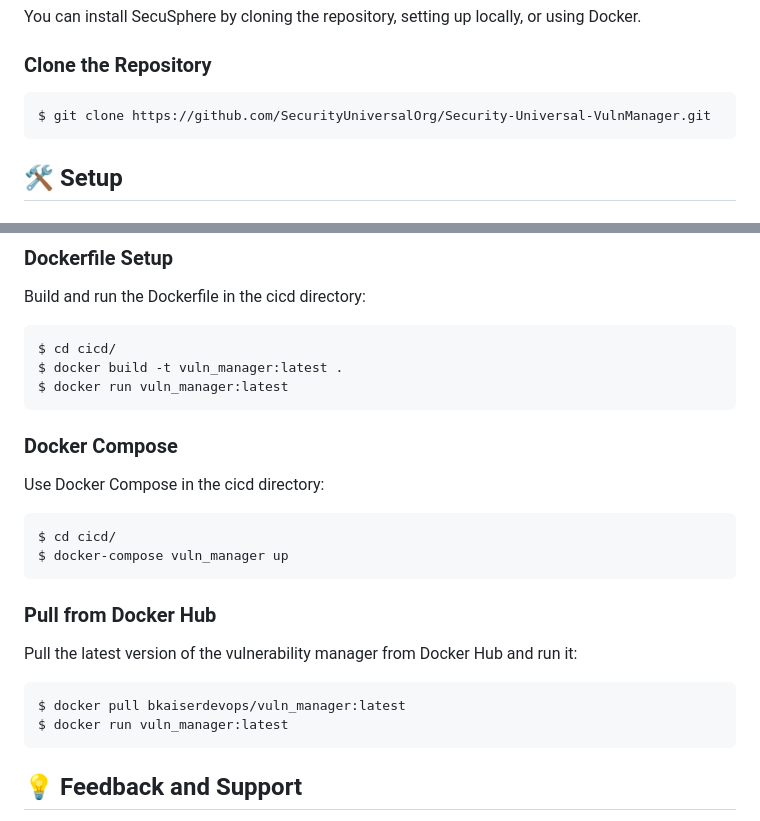
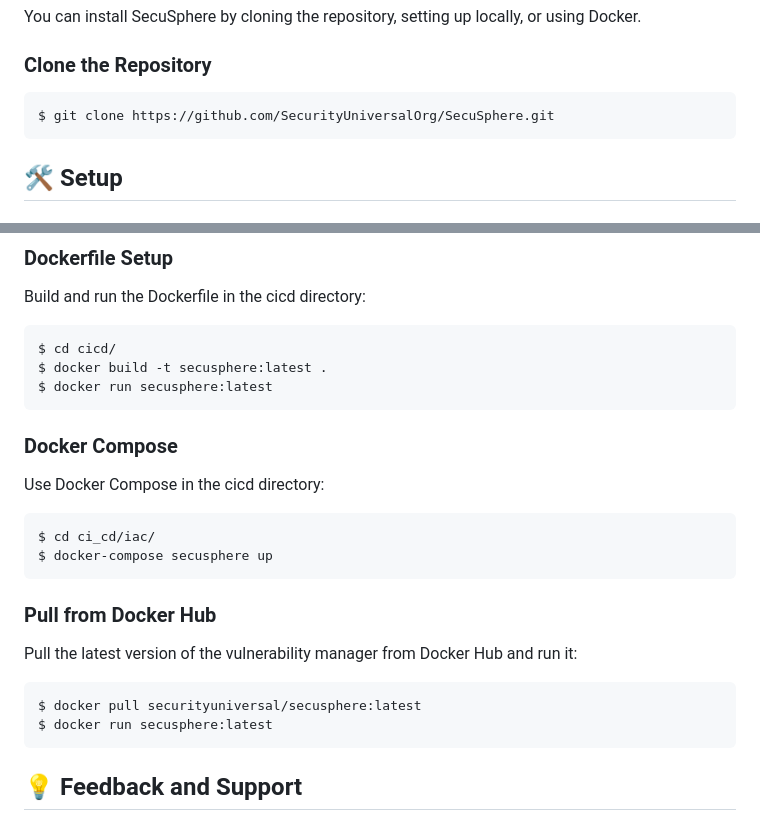
Before and after one commit to SecurityUniversalOrg/SecuSphere, a Markdown page: README.md, 2 parts joined by grey strips. Drawn GitHub-style.

Commit message:
update paths

````diff
--- a/README.md
+++ b/README.md
@@ -60,7 +60,7 @@ You can install SecuSphere by cloning the repository, setting up locally, or usi
 ### Clone the Repository
 
 ```bash
-$ git clone https://github.com/SecurityUniversalOrg/Security-Universal-VulnManager.git
+$ git clone https://github.com/SecurityUniversalOrg/SecuSphere.git
 ```
 
 ## 🛠️ Setup
@@ -80,8 +80,8 @@ Build and run the Dockerfile in the cicd directory:
 
 ```bash
 $ cd cicd/
-$ docker build -t vuln_manager:latest .
-$ docker run vuln_manager:latest
+$ docker build -t secusphere:latest .
+$ docker run secusphere:latest
 ```
 
 ### Docker Compose
@@ -89,8 +89,8 @@ $ docker run vuln_manager:latest
 Use Docker Compose in the cicd directory:
 
 ```bash
-$ cd cicd/
-$ docker-compose vuln_manager up
+$ cd ci_cd/iac/
+$ docker-compose secusphere up
 ```
 
 ### Pull from Docker Hub
@@ -98,8 +98,8 @@ $ docker-compose vuln_manager up
 Pull the latest version of the vulnerability manager from Docker Hub and run it:
 
 ```bash
-$ docker pull bkaiserdevops/vuln_manager:latest
-$ docker run vuln_manager:latest
+$ docker pull securityuniversal/secusphere:latest
+$ docker run secusphere:latest
 ```
 
 ## 💡 Feedback and Support
````
